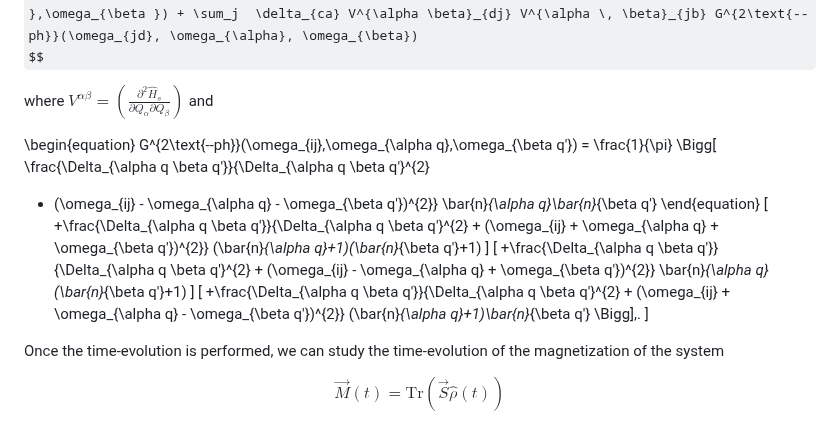
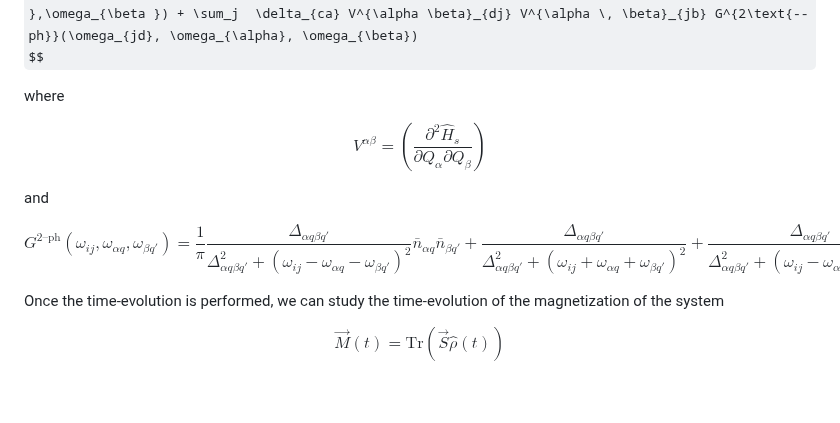
Before and after one commit to victorchanglee/SpinVibe, a Markdown page: paper.md, the part around the change. Rendered like a GitHub page; some formulas as TeX source; blank space fills up the shorter version.

```diff
--- a/paper.md
+++ b/paper.md
@@ -168,28 +168,26 @@ G^{2\text{--ph}}(\omega_{jc}, \omega_{\alpha }, \omega_{\beta})
  \[ - V^{\alpha \beta }_{ac} V^{\alpha \, \beta }_{db} G^{2\text{--ph}}(\omega_{bd}, \omega_{\alpha },\omega_{\beta }) + \sum_j  \delta_{ca} V^{\alpha \beta}_{dj} V^{\alpha \, \beta}_{jb} G^{2\text{--ph}}(\omega_{jd}, \omega_{\alpha}, \omega_{\beta})
 $$
 
-where $V^{\alpha \beta} = \left( \frac{\partial^2 \hat{H}_s}{\partial Q_{\alpha} \partial Q_{\beta}} \right)$ and
+where
 
-\begin{equation}
+$$
+V^{\alpha \beta} = \left( \frac{\partial^2 \hat{H}_s}{\partial Q_{\alpha} \partial Q_{\beta}} \right)
+$$
+
+and
+
+$$
 G^{2\text{--ph}}(\omega_{ij},\omega_{\alpha q},\omega_{\beta q'})
-= \frac{1}{\pi} \Bigg[
+= \frac{1}{\pi}
 \frac{\Delta_{\alpha q \beta q'}}{\Delta_{\alpha q \beta q'}^{2}
-+ (\omega_{ij} - \omega_{\alpha q} - \omega_{\beta q'})^{2}}
++(\omega_{ij} - \omega_{\alpha q} - \omega_{\beta q'})^{2}}
 \bar{n}_{\alpha q}\bar{n}_{\beta q'}
- \end{equation}
-\[
 +\frac{\Delta_{\alpha q \beta q'}}{\Delta_{\alpha q \beta q'}^{2} + (\omega_{ij} + \omega_{\alpha q} + \omega_{\beta q'})^{2}}
-(\bar{n}_{\alpha q}+1)(\bar{n}_{\beta q'}+1)
-\]
-\[
 +\frac{\Delta_{\alpha q \beta q'}}{\Delta_{\alpha q \beta q'}^{2} + (\omega_{ij} - \omega_{\alpha q} + \omega_{\beta q'})^{2}}
 \bar{n}_{\alpha q}(\bar{n}_{\beta q'}+1)
-\]
-\[
 +\frac{\Delta_{\alpha q \beta q'}}{\Delta_{\alpha q \beta q'}^{2} + (\omega_{ij} + \omega_{\alpha q} - \omega_{\beta q'})^{2}}
 (\bar{n}_{\alpha q}+1)\bar{n}_{\beta q'}
-\Bigg]\,.
-\]
+$$
 
 Once the time-evolution is performed, we can study the time-evolution of
 the magnetization of the system
```
